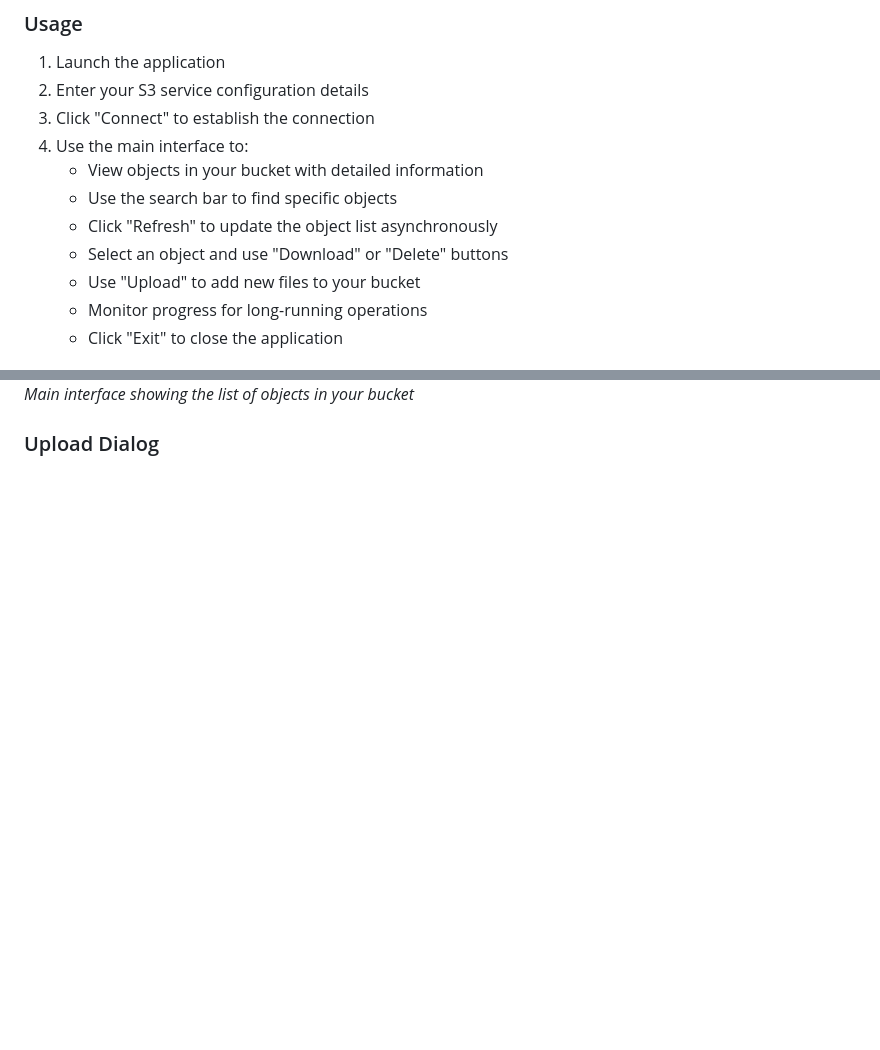
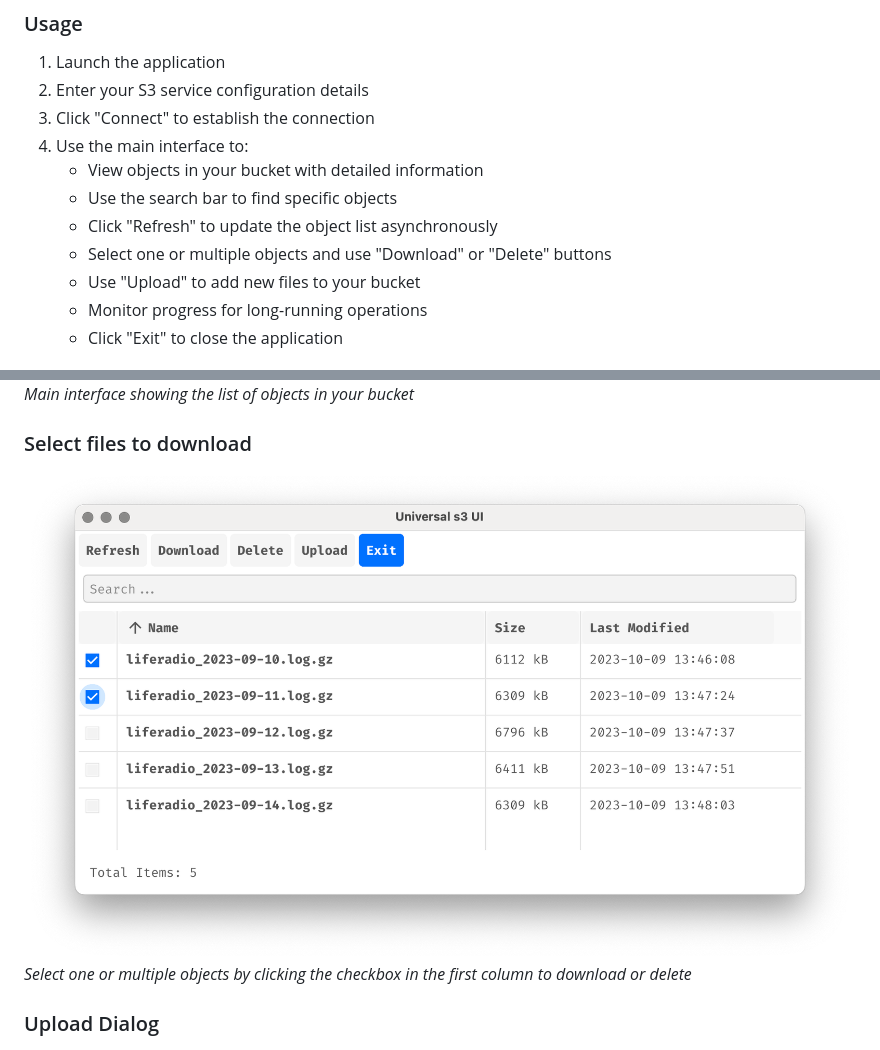
Before and after one commit to pteich/us3ui, a Markdown page: README.md, 2 parts joined by grey strips. Rendered like a GitHub page; pictures changed too: screenshots/selectfiles.png (added); blank space fills up the shorter version.

Commit message:
docs: update README to clarify object selection for download and deletion

```diff
--- a/README.md
+++ b/README.md
@@ -57,7 +57,7 @@ The configuration values can also be preset using CLI flags or environment varia
     - View objects in your bucket with detailed information
     - Use the search bar to find specific objects
     - Click "Refresh" to update the object list asynchronously
-    - Select an object and use "Download" or "Delete" buttons
+    - Select one or multiple objects and use "Download" or "Delete" buttons
     - Use "Upload" to add new files to your bucket
     - Monitor progress for long-running operations
     - Click "Exit" to close the application
@@ -73,6 +73,10 @@ Here's a visual walkthrough of the application:
 ### File List View
 ![File List](screenshots/filelist.png)
 *Main interface showing the list of objects in your bucket*
+
+### Select files to download
+![File List](screenshots/selectfiles.png)
+*Select one or multiple objects by clicking the checkbox in the first column to download or delete*
 
 ### Upload Dialog
 ![Upload Dialog](screenshots/upload-file.png)
```
